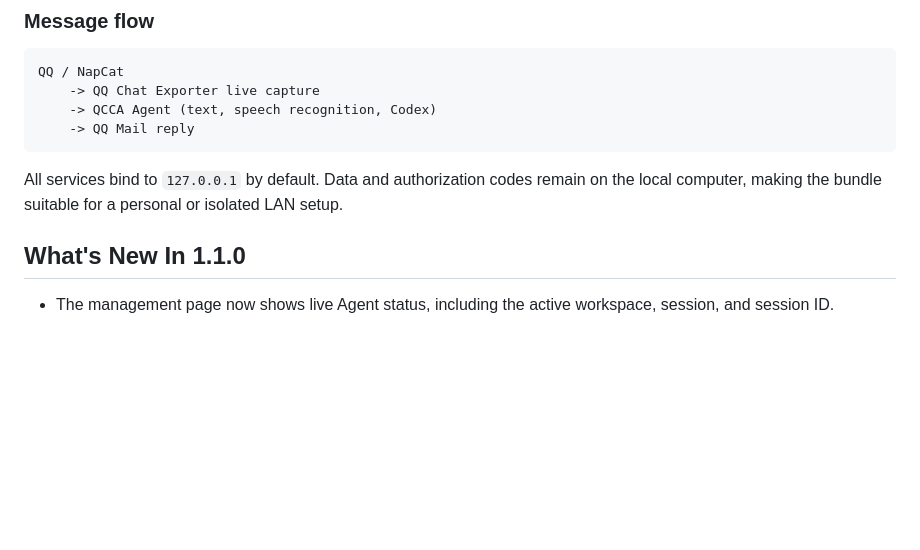
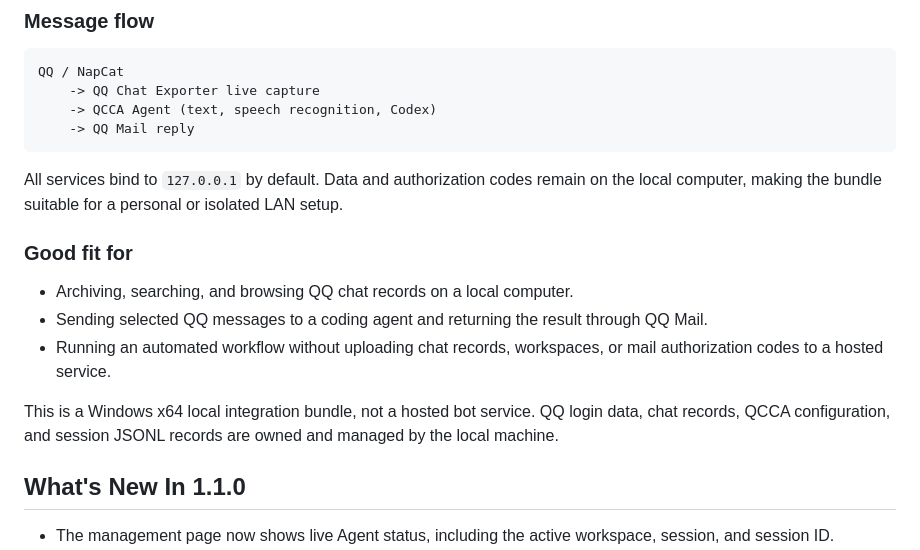
Before and after one commit to kol-mm/QCCA-NapCat-QCE, a Markdown page: README.en.md, the part around the change. Rendered like a GitHub page; blank space fills up the shorter version.

Commit message:
docs: clarify QCCA use cases

````diff
--- a/README.en.md
+++ b/README.en.md
@@ -58,6 +58,14 @@ QQ / NapCat
 ```
 
 All services bind to `127.0.0.1` by default. Data and authorization codes remain on the local computer, making the bundle suitable for a personal or isolated LAN setup.
+
+### Good fit for
+
+- Archiving, searching, and browsing QQ chat records on a local computer.
+- Sending selected QQ messages to a coding agent and returning the result through QQ Mail.
+- Running an automated workflow without uploading chat records, workspaces, or mail authorization codes to a hosted service.
+
+This is a Windows x64 local integration bundle, not a hosted bot service. QQ login data, chat records, QCCA configuration, and session JSONL records are owned and managed by the local machine.
 
 ## What's New In 1.1.0
 
````
Also changed, not shown: README.md (+8 -0 lines).
